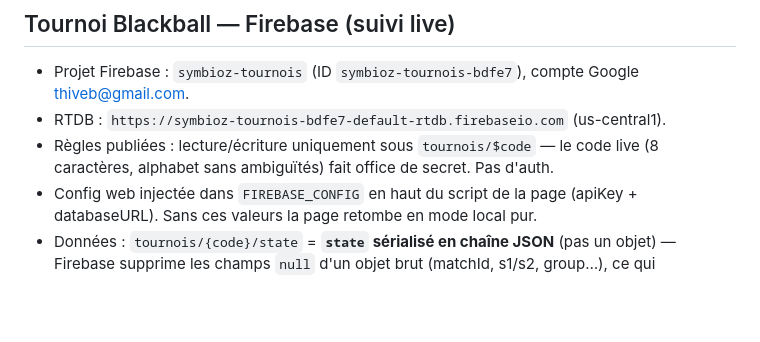
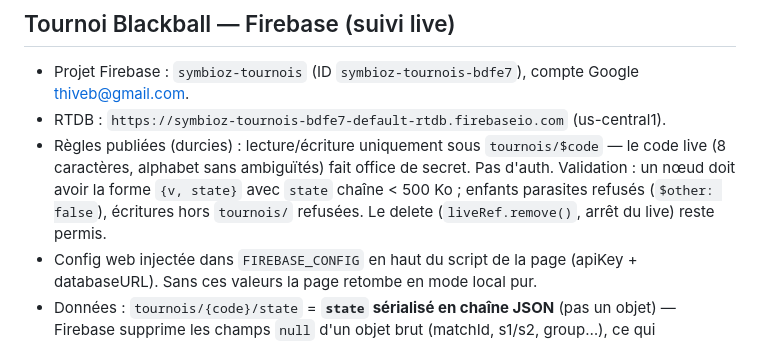
Before and after one commit to Ludoo-73/symbioz-timer, a Markdown page: AGENTS.md, the part around the change. Drawn GitHub-style; blank space fills up the shorter version.

Commit message:
Doc : règles RTDB durcies (validation {v,state}, enfants parasites refusés)
Generated with [Devin](https://devin.ai)

Co-Authored-By: Devin <158243242+devin-ai-integration[bot]@users.noreply.github.com>

```diff
--- a/AGENTS.md
+++ b/AGENTS.md
@@ -22,8 +22,11 @@ URL live : `https://ludoo-73.github.io/symbioz-timer/tournoi-blackball.html`.
 
 - Projet Firebase : `symbioz-tournois` (ID `symbioz-tournois-bdfe7`), compte Google thiveb@gmail.com.
 - RTDB : `https://symbioz-tournois-bdfe7-default-rtdb.firebaseio.com` (us-central1).
-- Règles publiées : lecture/écriture uniquement sous `tournois/$code` — le code live
-  (8 caractères, alphabet sans ambiguïtés) fait office de secret. Pas d'auth.
+- Règles publiées (durcies) : lecture/écriture uniquement sous `tournois/$code` —
+  le code live (8 caractères, alphabet sans ambiguïtés) fait office de secret.
+  Pas d'auth. Validation : un nœud doit avoir la forme `{v, state}` avec `state`
+  chaîne < 500 Ko ; enfants parasites refusés (`$other: false`), écritures hors
+  `tournois/` refusées. Le delete (`liveRef.remove()`, arrêt du live) reste permis.
 - Config web injectée dans `FIREBASE_CONFIG` en haut du script de la page
   (apiKey + databaseURL). Sans ces valeurs la page retombe en mode local pur.
 - Données : `tournois/{code}/state` = **`state` sérialisé en chaîne JSON**
```
